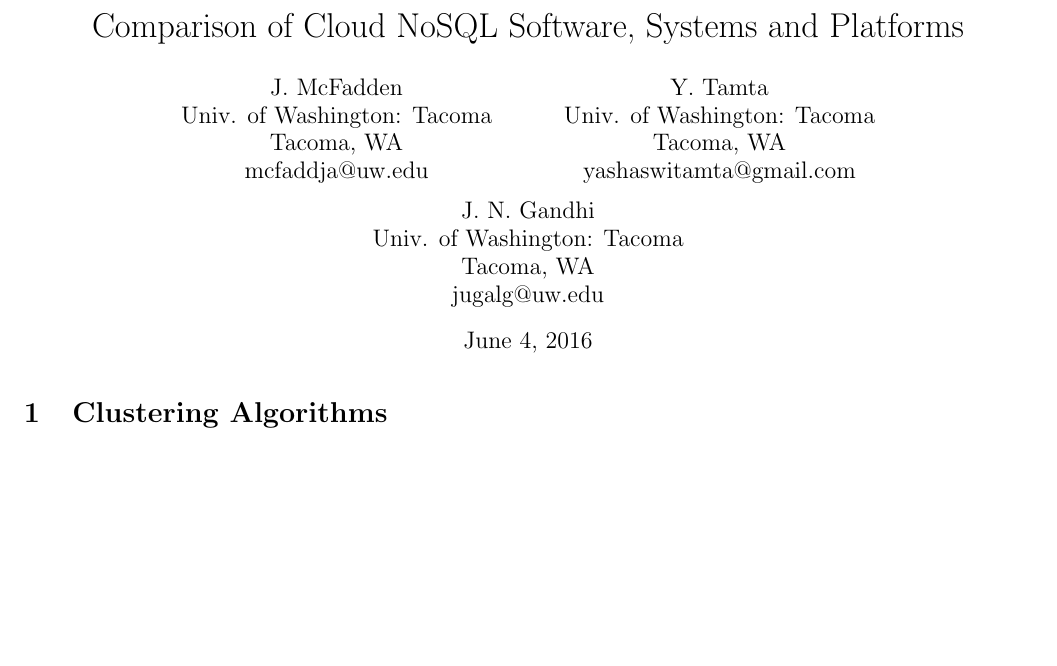
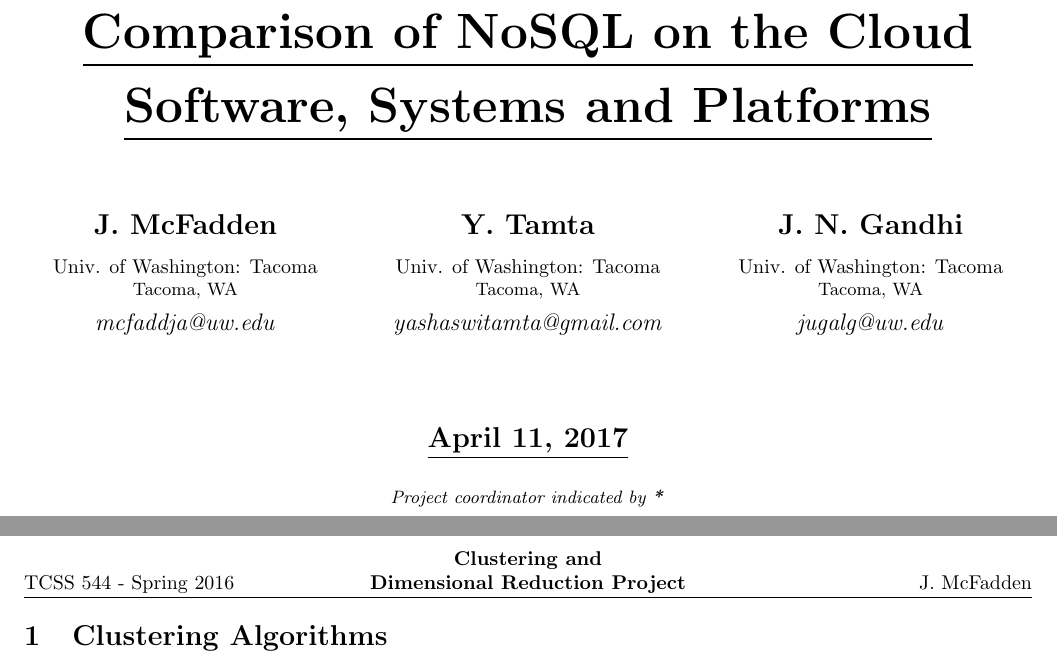
Before and after one commit to mcfaddja/CloudComputingProject, a LaTeX document (Requirements (LaTeX Files)/Requirements (LaTeX).tex): part of the page before the commit and two parts of pages 1 and 2 of 2 after it, the two joined at a grey line, cut so that both start at the same text, the shorter picture padded with empty space. Compiled offline with pdfLaTeX.

Commit message:
title page done

```diff
--- a/Requirements (LaTeX Files)/Requirements (LaTeX).tex
+++ b/Requirements (LaTeX Files)/Requirements (LaTeX).tex
@@ -20,9 +20,9 @@
 \headsep = 22pt
 \headheight = 15pt
 
-\title{Comparison of Cloud NoSQL Software, Systems and Platforms}
-\date{June 4, 2016}
-\author{J. McFadden \\ Univ. of Washington: Tacoma \\ Tacoma, WA \\ mcfaddja@uw.edu \and Y. Tamta \\ Univ. of Washington: Tacoma \\ Tacoma, WA \\ yashaswitamta@gmail.com \and J. N. Gandhi \\ Univ. of Washington: Tacoma \\ Tacoma, WA \\ jugalg@uw.edu }
+%\title{Comparison of Cloud NoSQL Software, Systems and Platforms}
+%\date{June 4, 2016}
+%\author{J. McFadden \\ Univ. of Washington: Tacoma \\ Tacoma, WA \\ mcfaddja@uw.edu \and Y. Tamta \\ Univ. of Washington: Tacoma \\ Tacoma, WA \\ yashaswitamta@gmail.com \and J. N. Gandhi \\ Univ. of Washington: Tacoma \\ Tacoma, WA \\ jugalg@uw.edu }
 
 %\doublespacing
 
@@ -98,10 +98,39 @@
 
 
 \begin{document}
+%\maketitle
+\begin{titlepage}
+	\centering
+	\Huge{\textbf{\underline{Comparison of NoSQL on the Cloud}}} \\
+	\vspace{0.10in}
+	\Huge{\textbf{\underline{Software, Systems and Platforms}}} \\
+	\vspace{0.20in}
+	\begin{multicols}{3}
+		\Large{\textbf{J. McFadden}} \\
+		\vspace{0.1in}
+		\normalsize{Univ. of Washington: Tacoma} \\ \small{Tacoma, WA} \\
+		\vspace{0.05in}
+		\large{\emph{mcfaddja@uw.edu}}  \\
+
+		\Large{\textbf{Y. Tamta}} \\
+		\vspace{0.1in}
+		\normalsize{Univ. of Washington: Tacoma} \\ \small{Tacoma, WA} \\
+		\vspace{0.05in}
+		\large{\emph{yashaswitamta@gmail.com}} \\
+
+        		\Large{\textbf{J. N. Gandhi}} \\
+		\vspace{0.1in}
+		\normalsize{Univ. of Washington: Tacoma} \\ \small{Tacoma, WA} \\
+		\vspace{0.05in}
+		\large{\emph{jugalg@uw.edu}}
+	\end{multicols}
+	\vspace{0.4in}
+	\Large{\textbf{\underline{April 11, 2017}}} \\
+	\vspace{0.2in}
+	\small{\emph{Project coordinator indicated by \textbf{*}}}
+\end{titlepage}
 
 
-
-\maketitle
 
 
 \begin{multicols}{2}
```
Also changed, not shown: Requirements (LaTeX Files)/Requirements (LaTeX).pdf, 2 other files.
